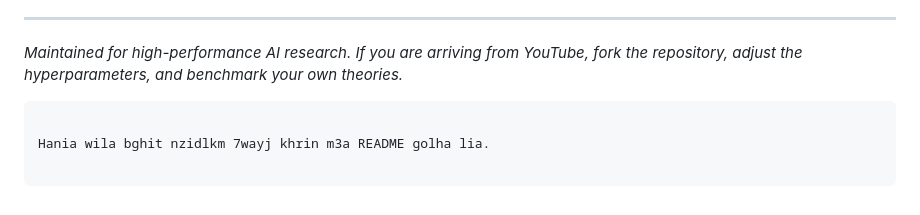
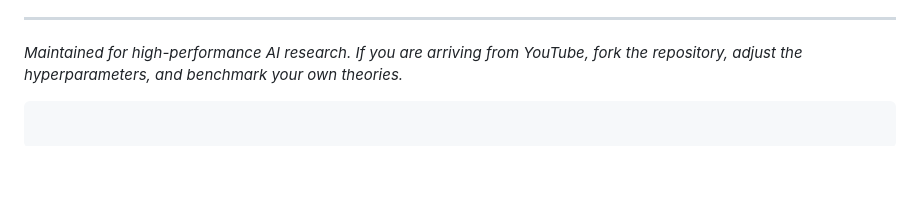
Before and after one commit to mouuuuaad/Hybrid-GNN-BNN-WC26, a Markdown page: README.md, the part around the change. Drawn GitHub-style; blank space fills up the shorter version.

````diff
--- a/README.md
+++ b/README.md
@@ -86,6 +86,4 @@ Launch the 10,000 parallel universe simulations.
 
 ---
 *Maintained for high-performance AI research. If you are arriving from YouTube, fork the repository, adjust the hyperparameters, and benchmark your own theories.*
-```eof
-
-Hania wila bghit nzidlkm 7wayj khrin m3a README golha lia.
+```
````
